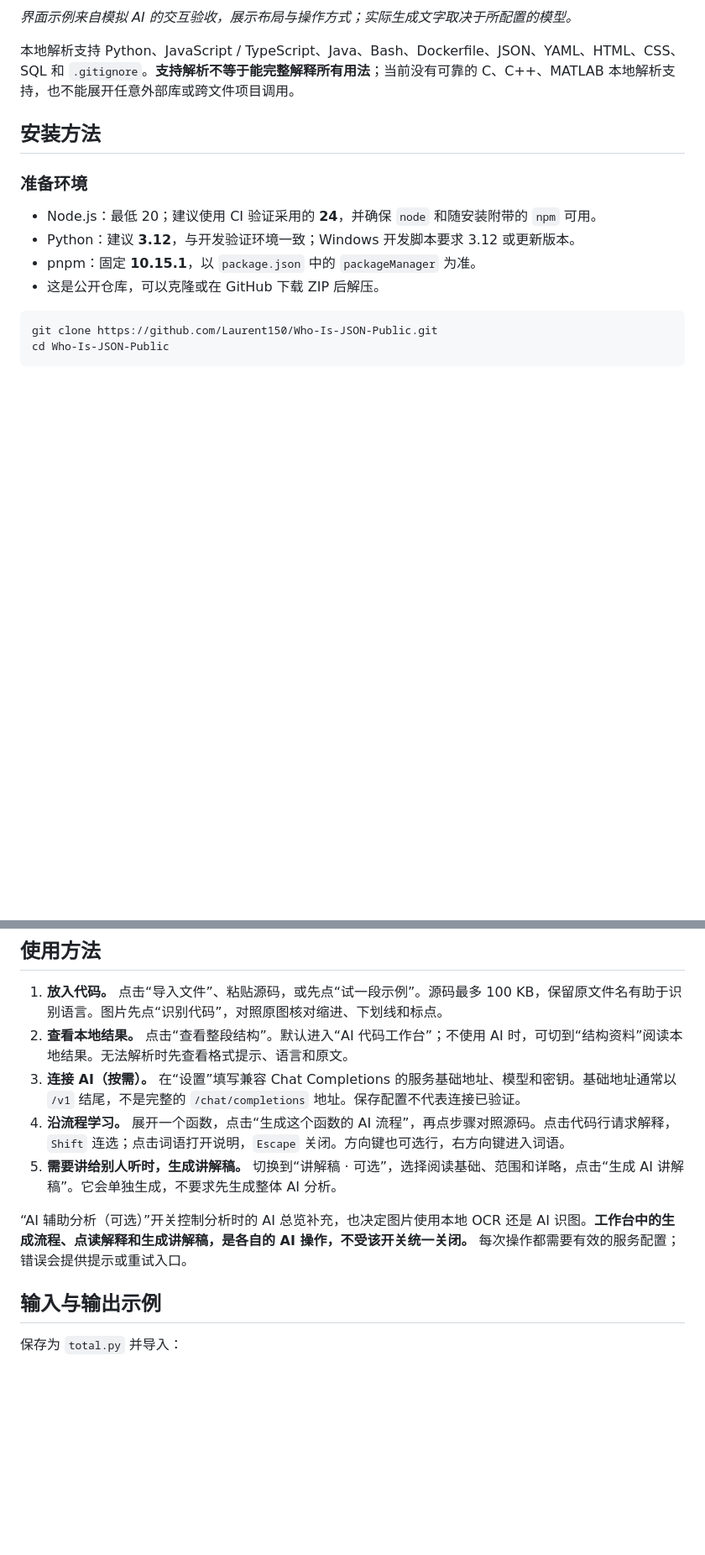
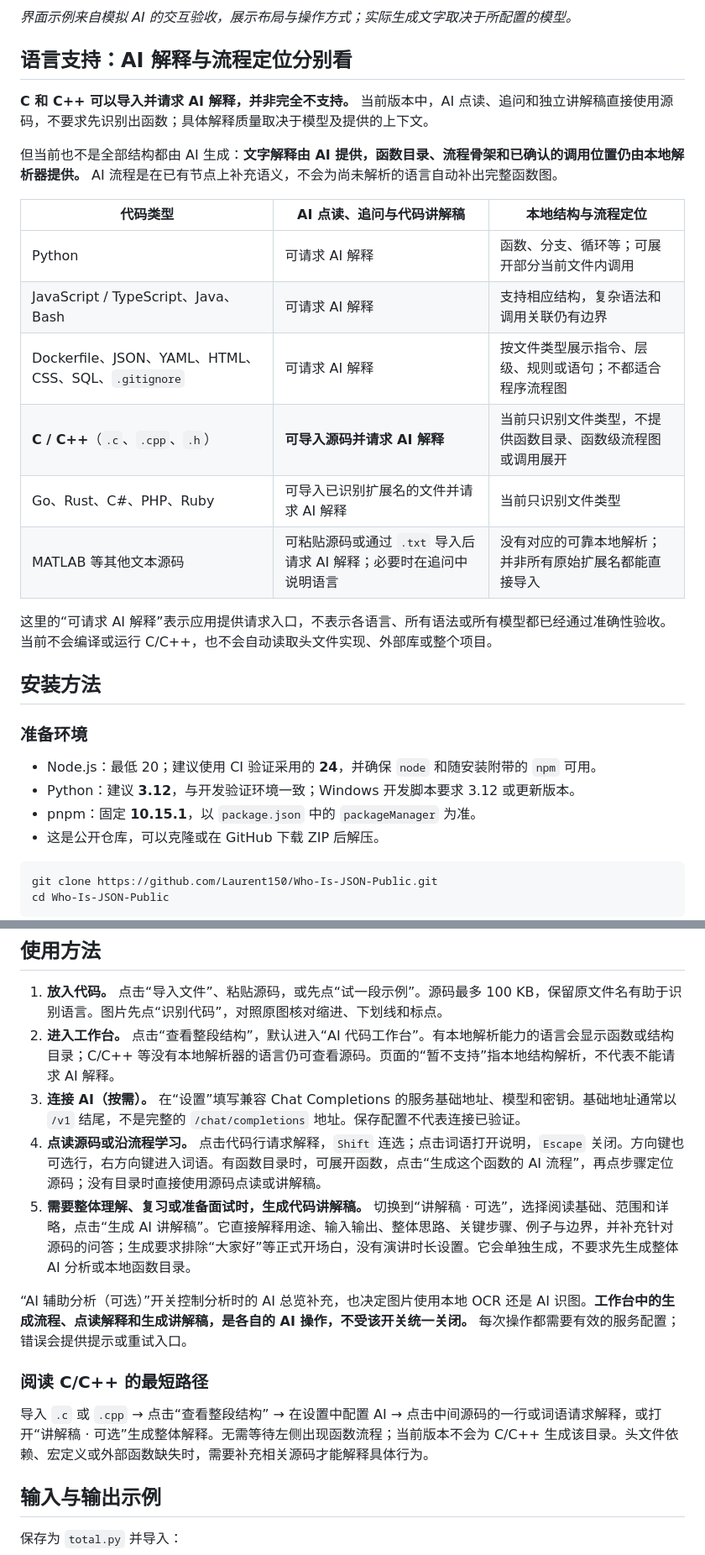
Before and after one commit to Laurent150/Who-Is-JSON, a Markdown page: README.md, 2 parts joined by grey strips. Shown at 84% size. Rendered like a GitHub page; blank space fills up the shorter version.

Commit message:
Clarify AI language support and current reading workflow

```diff
--- a/README.md
+++ b/README.md
@@ -25,7 +25,22 @@ Who Is JSON 面向零基础学习者和使用 AI 写代码的人：导入别人
 
 *界面示例来自模拟 AI 的交互验收，展示布局与操作方式；实际生成文字取决于所配置的模型。*
 
-本地解析支持 Python、JavaScript / TypeScript、Java、Bash、Dockerfile、JSON、YAML、HTML、CSS、SQL 和 `.gitignore`。**支持解析不等于能完整解释所有用法**；当前没有可靠的 C、C++、MATLAB 本地解析支持，也不能展开任意外部库或跨文件项目调用。
+## 语言支持：AI 解释与流程定位分别看
+
+**C 和 C++ 可以导入并请求 AI 解释，并非完全不支持。** 当前版本中，AI 点读、追问和独立讲解稿直接使用源码，不要求先识别出函数；具体解释质量取决于模型及提供的上下文。
+
+但当前也不是全部结构都由 AI 生成：**文字解释由 AI 提供，函数目录、流程骨架和已确认的调用位置仍由本地解析器提供。** AI 流程是在已有节点上补充语义，不会为尚未解析的语言自动补出完整函数图。
+
+| 代码类型 | AI 点读、追问与代码讲解稿 | 本地结构与流程定位 |
+| --- | --- | --- |
+| Python | 可请求 AI 解释 | 函数、分支、循环等；可展开部分当前文件内调用 |
+| JavaScript / TypeScript、Java、Bash | 可请求 AI 解释 | 支持相应结构，复杂语法和调用关联仍有边界 |
+| Dockerfile、JSON、YAML、HTML、CSS、SQL、`.gitignore` | 可请求 AI 解释 | 按文件类型展示指令、层级、规则或语句；不都适合程序流程图 |
+| **C / C++**（`.c`、`.cpp`、`.h`） | **可导入源码并请求 AI 解释** | 当前只识别文件类型，不提供函数目录、函数级流程图或调用展开 |
+| Go、Rust、C#、PHP、Ruby | 可导入已识别扩展名的文件并请求 AI 解释 | 当前只识别文件类型 |
+| MATLAB 等其他文本源码 | 可粘贴源码或通过 `.txt` 导入后请求 AI 解释；必要时在追问中说明语言 | 没有对应的可靠本地解析；并非所有原始扩展名都能直接导入 |
+
+这里的“可请求 AI 解释”表示应用提供请求入口，不表示各语言、所有语法或所有模型都已经通过准确性验收。当前不会编译或运行 C/C++，也不会自动读取头文件实现、外部库或整个项目。
 
 ## 安装方法
 
@@ -68,12 +83,16 @@ Python 不在默认位置时，启动前设置 `CODELINGO_PYTHON`。macOS / Linu
 ## 使用方法
 
 1. **放入代码。** 点击“导入文件”、粘贴源码，或先点“试一段示例”。源码最多 100 KB，保留原文件名有助于识别语言。图片先点“识别代码”，对照原图核对缩进、下划线和标点。
-2. **查看本地结果。** 点击“查看整段结构”。默认进入“AI 代码工作台”；不使用 AI 时，可切到“结构资料”阅读本地结果。无法解析时先查看格式提示、语言和原文。
+2. **进入工作台。** 点击“查看整段结构”，默认进入“AI 代码工作台”。有本地解析能力的语言会显示函数或结构目录；C/C++ 等没有本地解析器的语言仍可查看源码。页面的“暂不支持”指本地结构解析，不代表不能请求 AI 解释。
 3. **连接 AI（按需）。** 在“设置”填写兼容 Chat Completions 的服务基础地址、模型和密钥。基础地址通常以 `/v1` 结尾，不是完整的 `/chat/completions` 地址。保存配置不代表连接已验证。
-4. **沿流程学习。** 展开一个函数，点击“生成这个函数的 AI 流程”，再点步骤对照源码。点击代码行请求解释，`Shift` 连选；点击词语打开说明，`Escape` 关闭。方向键也可选行，右方向键进入词语。
-5. **需要讲给别人听时，生成讲解稿。** 切换到“讲解稿 · 可选”，选择阅读基础、范围和详略，点击“生成 AI 讲解稿”。它会单独生成，不要求先生成整体 AI 分析。
+4. **点读源码或沿流程学习。** 点击代码行请求解释，`Shift` 连选；点击词语打开说明，`Escape` 关闭。方向键也可选行，右方向键进入词语。有函数目录时，可展开函数，点击“生成这个函数的 AI 流程”，再点步骤定位源码；没有目录时直接使用源码点读或讲解稿。
+5. **需要整体理解、复习或准备面试时，生成代码讲解稿。** 切换到“讲解稿 · 可选”，选择阅读基础、范围和详略，点击“生成 AI 讲解稿”。它直接解释用途、输入输出、整体思路、关键步骤、例子与边界，并补充针对源码的问答；生成要求排除“大家好”等正式开场白，没有演讲时长设置。它会单独生成，不要求先生成整体 AI 分析或本地函数目录。
 
 “AI 辅助分析（可选）”开关控制分析时的 AI 总览补充，也决定图片使用本地 OCR 还是 AI 识图。**工作台中的生成流程、点读解释和生成讲解稿，是各自的 AI 操作，不受该开关统一关闭。** 每次操作都需要有效的服务配置；错误会提供提示或重试入口。
+
+### 阅读 C/C++ 的最短路径
+
+导入 `.c` 或 `.cpp` → 点击“查看整段结构” → 在设置中配置 AI → 点击中间源码的一行或词语请求解释，或打开“讲解稿 · 可选”生成整体解释。无需等待左侧出现函数流程；当前版本不会为 C/C++ 生成该目录。头文件依赖、宏定义或外部函数缺失时，需要补充相关源码才能解释具体行为。
 
 ## 输入与输出示例
 
```
Also changed, not shown: other parts of README.md (+1 -1 lines).
